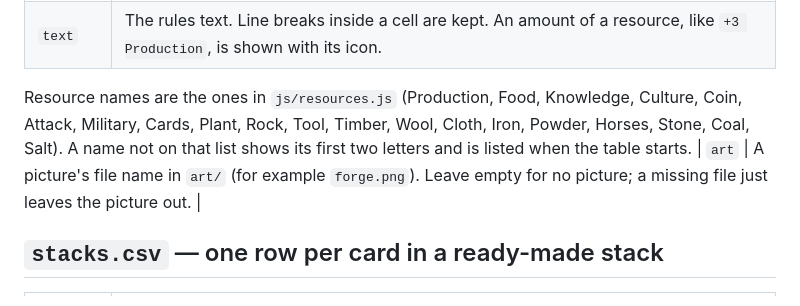
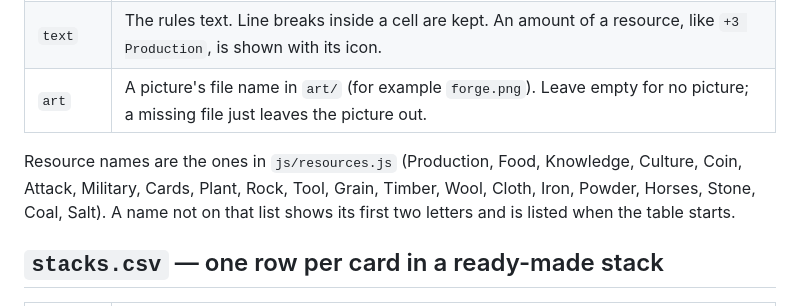
Before and after one commit to ChipCheap/CivCards, a Markdown page: prototype/cards/README.md, the part around the change. Rendered like a GitHub page.

Commit message:
Move the art row back into the card column table
Co-Authored-By: Claude Opus 5.5 <noreply@anthropic.com>

```diff
--- a/prototype/cards/README.md
+++ b/prototype/cards/README.md
@@ -22,11 +22,11 @@ that isn't a whole number is listed the same way; its card still loads.
 | `hp` | Optional. A building's or Wonder's hit points, a whole number, drawn as a wall under the stat. |
 | `claim` | Optional. The market price, bottom left, written like `cost` (for example `4 Production` or `8 Production, Stone`). A Wonder's price, and any strategic resource it needs, go here. |
 | `text` | The rules text. Line breaks inside a cell are kept. An amount of a resource, like `+3 Production`, is shown with its icon. |
+| `art` | A picture's file name in `art/` (for example `forge.png`). Leave empty for no picture; a missing file just leaves the picture out. |
 
 Resource names are the ones in `js/resources.js` (Production, Food, Knowledge, Culture, Coin, Attack,
-Military, Cards, Plant, Rock, Tool, Timber, Wool, Cloth, Iron, Powder, Horses, Stone, Coal, Salt).
+Military, Cards, Plant, Rock, Tool, Grain, Timber, Wool, Cloth, Iron, Powder, Horses, Stone, Coal, Salt).
 A name not on that list shows its first two letters and is listed when the table starts.
-| `art` | A picture's file name in `art/` (for example `forge.png`). Leave empty for no picture; a missing file just leaves the picture out. |
 
 ## `stacks.csv` — one row per card in a ready-made stack
 
```
